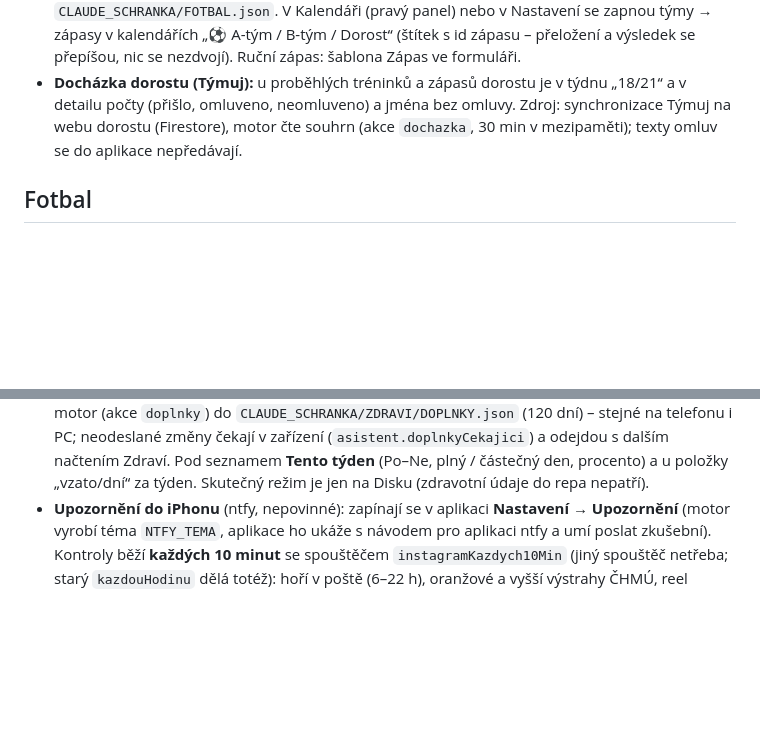
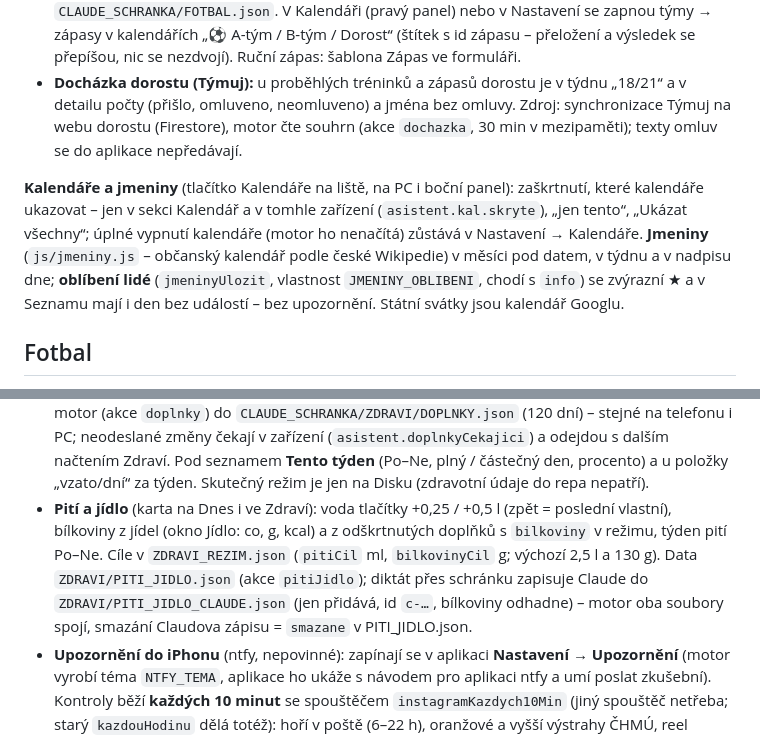
Before and after one commit to mk-asistent/mk-asistent.github.io, a Markdown page: README.md, 2 parts joined by grey strips. GitHub-like rendering; blank space fills up the shorter version.

Commit message:
README: kalendáře a jmeniny, pití a jídlo
Co-Authored-By: Claude Opus 5.5 <noreply@anthropic.com>

```diff
--- a/README.md
+++ b/README.md
@@ -114,6 +114,12 @@ vždy Michal; po odeslání odpovědi se návrh zahodí sám. Nastavení → Po
   omluveno, neomluveno) a jména bez omluvy. Zdroj: synchronizace Týmuj na webu dorostu (Firestore), motor čte souhrn
   (akce `dochazka`, 30 min v mezipaměti); texty omluv se do aplikace nepředávají.
 
+**Kalendáře a jmeniny** (tlačítko Kalendáře na liště, na PC i boční panel): zaškrtnutí, které kalendáře ukazovat – jen v sekci
+Kalendář a v tomhle zařízení (`asistent.kal.skryte`), „jen tento“, „Ukázat všechny“; úplné vypnutí kalendáře (motor ho
+nenačítá) zůstává v Nastavení → Kalendáře. **Jmeniny** (`js/jmeniny.js` – občanský kalendář podle české Wikipedie)
+v měsíci pod datem, v týdnu a v nadpisu dne; **oblíbení lidé** (`jmeninyUlozit`, vlastnost `JMENINY_OBLIBENI`, chodí
+s `info`) se zvýrazní ★ a v Seznamu mají i den bez událostí – bez upozornění. Státní svátky jsou kalendář Googlu.
+
 ## Fotbal
 Stránka **Fotbal** (levý pruh, na telefonu šipka v kartě Fotbal na Dnes): přepínač týmů, souhrn místa v tabulce,
 **další zápas**, **výsledky** s góly (minuta, střelec, vlastní góly, penalty) a kartami po rozkliknutí, **zbývající
@@ -166,6 +172,11 @@ se zapomene.
   (`asistent.doplnkyCekajici`) a odejdou s dalším načtením Zdraví. Pod seznamem **Tento týden** (Po–Ne, plný /
   částečný den, procento) a u položky „vzato/dní“ za týden. Skutečný režim je jen na Disku (zdravotní údaje do repa
   nepatří).
+- **Pití a jídlo** (karta na Dnes i ve Zdraví): voda tlačítky +0,25 / +0,5 l (zpět = poslední vlastní), bílkoviny
+  z jídel (okno Jídlo: co, g, kcal) a z odškrtnutých doplňků s `bilkoviny` v režimu, týden pití Po–Ne. Cíle v
+  `ZDRAVI_REZIM.json` (`pitiCil` ml, `bilkovinyCil` g; výchozí 2,5 l a 130 g). Data `ZDRAVI/PITI_JIDLO.json` (akce
+  `pitiJidlo`); diktát přes schránku zapisuje Claude do `ZDRAVI/PITI_JIDLO_CLAUDE.json` (jen přidává, id `c-…`,
+  bílkoviny odhadne) – motor oba soubory spojí, smazání Claudova zápisu = `smazane` v PITI_JIDLO.json.
 - **Upozornění do iPhonu** (ntfy, nepovinné): zapínají se v aplikaci **Nastavení → Upozornění** (motor vyrobí téma
   `NTFY_TEMA`, aplikace ho ukáže s návodem pro aplikaci ntfy a umí poslat zkušební). Kontroly běží **každých 10 minut**
   se spouštěčem `instagramKazdych10Min` (jiný spouštěč netřeba; starý `kazdouHodinu` dělá totéž): hoří v poště (6–22 h),
```
